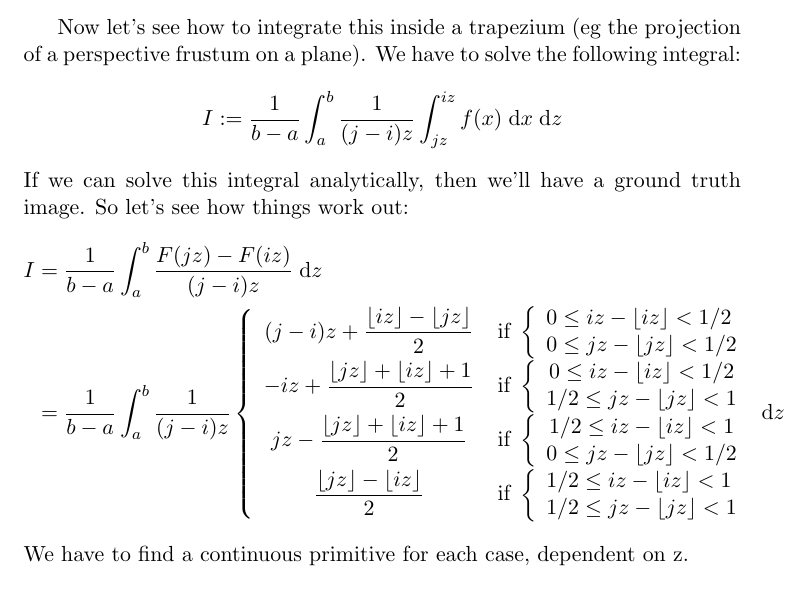
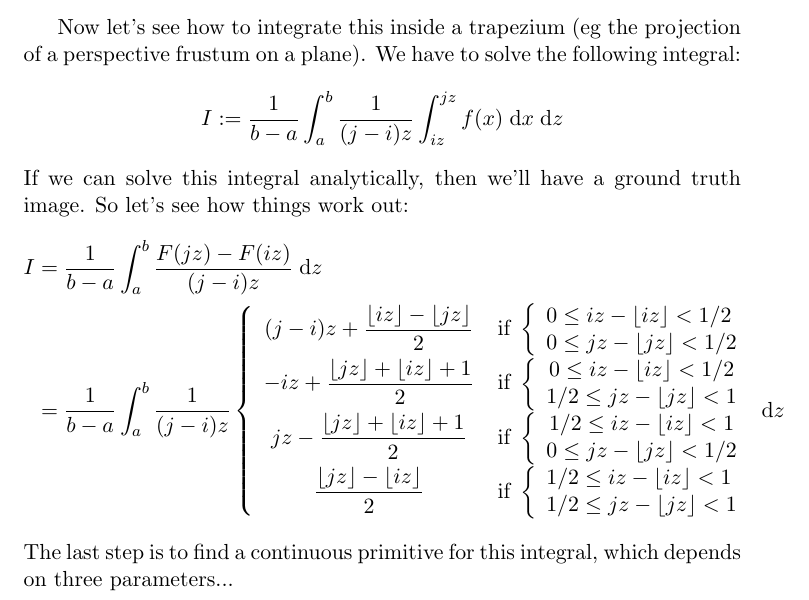
Before and after one commit to jdupuy/textureFiltering, a LaTeX document (details.tex): part of the page, cut so that both start at the same text. Compiled offline with pdfLaTeX.

Commit message:
details ctd

```diff
--- a/details.tex
+++ b/details.tex
@@ -31,7 +31,7 @@ We have to solve the following integral:
 	I :=
 	\frac{1}{b-a}\int_{a}^{b}
 	\frac{1}{(j-i)z}
-	\int_{jz}^{iz}
+	\int_{iz}^{jz}
 	f(x) \; \textrm{d}x \; \textrm{d}z
 \end{equation*}
 If we can solve this integral analytically, then we'll have a ground truth
@@ -76,7 +76,8 @@ image. So let's see how things work out:
 	\end{array} \right. \\
 	\end{array} \right. \! \textrm{d}z
 \end{align*}
-We have to find a continuous primitive for each case, dependent on z.
+The last step is to find a continuous primitive for this integral, which depends
+on three parameters...
 
 
 \end{document}
```
